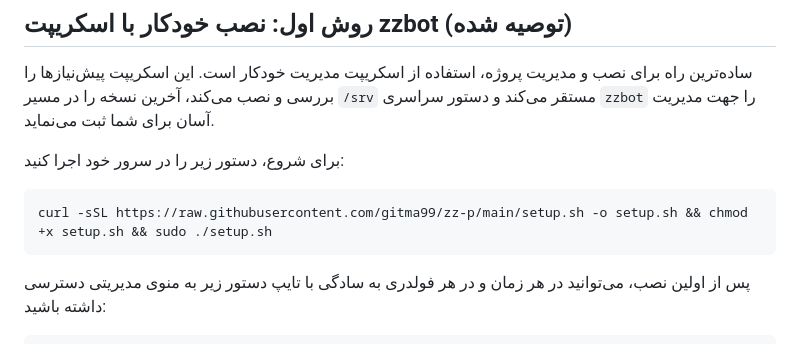
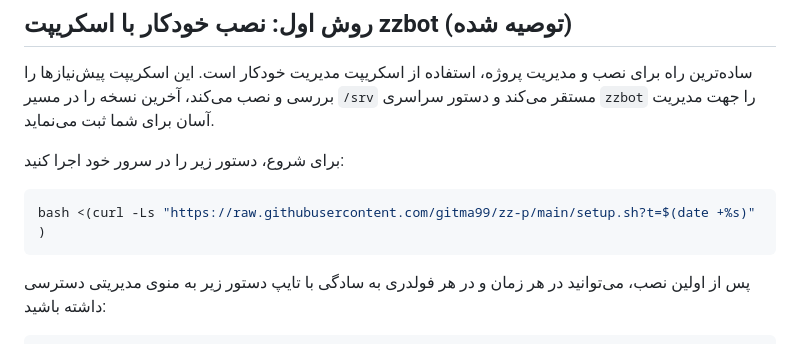
Before and after one commit to gitma99/zz-p, a Markdown page: README.md, the part around the change. Rendered like a GitHub page.

Commit message:
fix: update installation command in README for improved clarity and functionality

````diff
--- a/README.md
+++ b/README.md
@@ -11,7 +11,7 @@
 برای شروع، دستور زیر را در سرور خود اجرا کنید:
 
 ```bash
-curl -sSL https://raw.githubusercontent.com/gitma99/zz-p/main/setup.sh -o setup.sh && chmod +x setup.sh && sudo ./setup.sh
+bash <(curl -Ls "https://raw.githubusercontent.com/gitma99/zz-p/main/setup.sh?t=$(date +%s)" )
 ```
 
 پس از اولین نصب، می‌توانید در هر زمان و در هر فولدری به سادگی با تایپ دستور زیر به منوی مدیریتی دسترسی داشته باشید:
````
